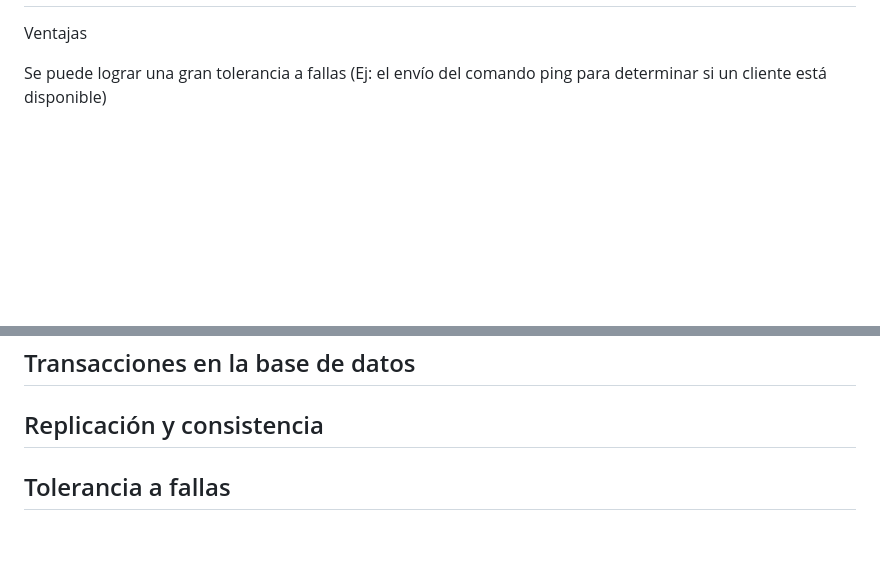
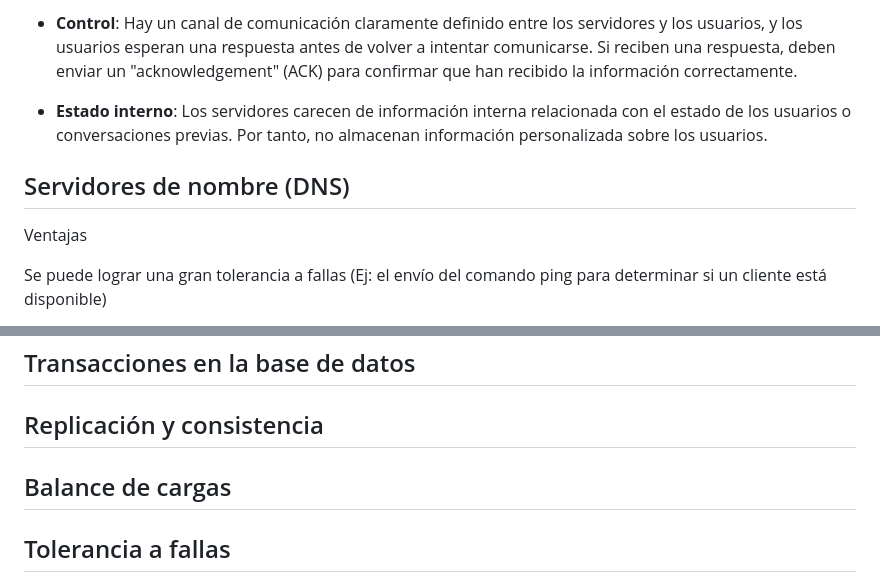
Before and after one commit to NileyGF/A-music-distributed-system, a Markdown page: Report.md, 2 parts joined by grey strips. Rendered like a GitHub page; blank space fills up the shorter version.

Commit message:
halfway through report

```diff
--- a/Report.md
+++ b/Report.md
@@ -44,3 +49,9 @@ conversación
+- **Control**: Hay un canal de comunicación claramente definido entre los servidores y los usuarios, y los usuarios esperan una respuesta antes de volver a intentar comunicarse. Si reciben una respuesta, deben enviar un "acknowledgement" (ACK) para confirmar que han recibido la información correctamente.
+
+- **Estado interno**: Los servidores carecen de información interna relacionada con el estado de los usuarios o conversaciones previas. Por tanto, no almacenan información personalizada sobre los usuarios.
+
+## Servidores de nombre (DNS)
+
 
 Ventajas
 
@@ -71,7 +82,7 @@ líder (el nodo mayor).
 ## Transacciones en la base de datos
 
 ## Replicación y consistencia
-
+## Balance de cargas
 ## Tolerancia a fallas
 La tolerancia a fallas está fuertemente relacionada con los
 Sistemas Dependientes. La dependencia cubre un conjunto de
```
Also changed, not shown: other parts of Report.md (+27 -22 lines).
